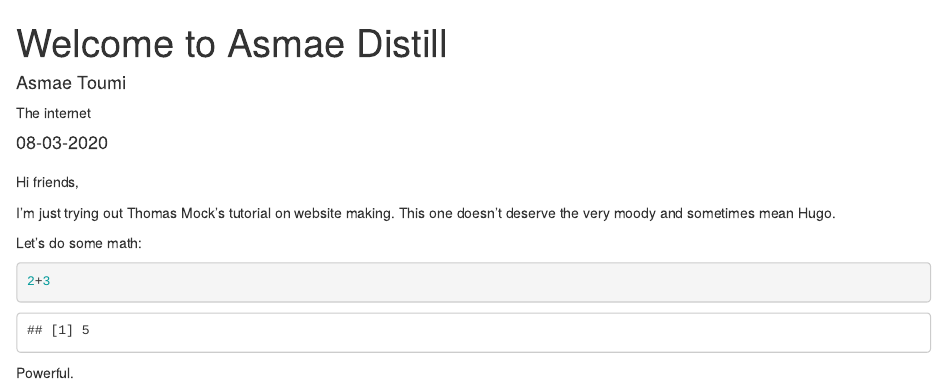
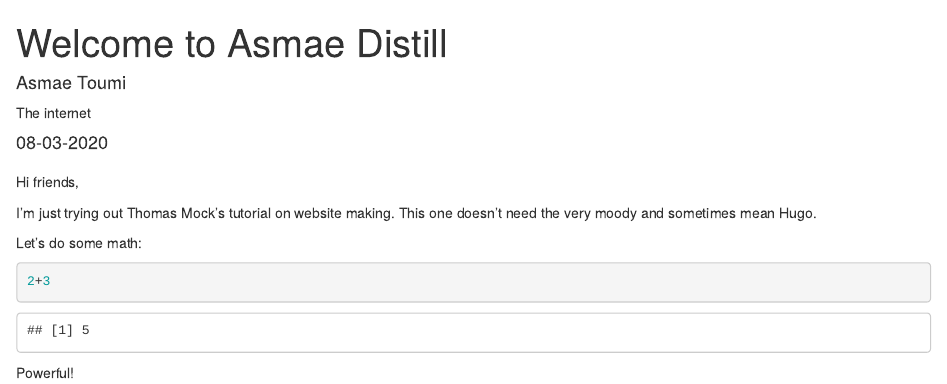
Before and after one commit to asmae-toumi/asmae-distill, an R Markdown document (_posts/welcome/welcome.Rmd): the page in a window 1100 px wide, from its top. Rendered offline with R 4.5, knitr and Pandoc, with nearby package versions; drawn as R Markdown's standard HTML page in place of the format the file asks for.

Commit message:
fixing mistake!

```diff
--- a/_posts/welcome/welcome.Rmd
+++ b/_posts/welcome/welcome.Rmd
@@ -15,7 +15,7 @@ output:
 
 Hi friends,
 
-I'm just trying out Thomas Mock's tutorial on website making. This one doesn't deserve the very moody and sometimes mean Hugo.
+I'm just trying out Thomas Mock's tutorial on website making. This one doesn't need the very moody and sometimes mean Hugo.
 
 Let's do some math:
 
```
Also changed, not shown: _posts/welcome/welcome.html, _posts/welcome/welcome.Rmd (2 more changed lines), 2 other files.
